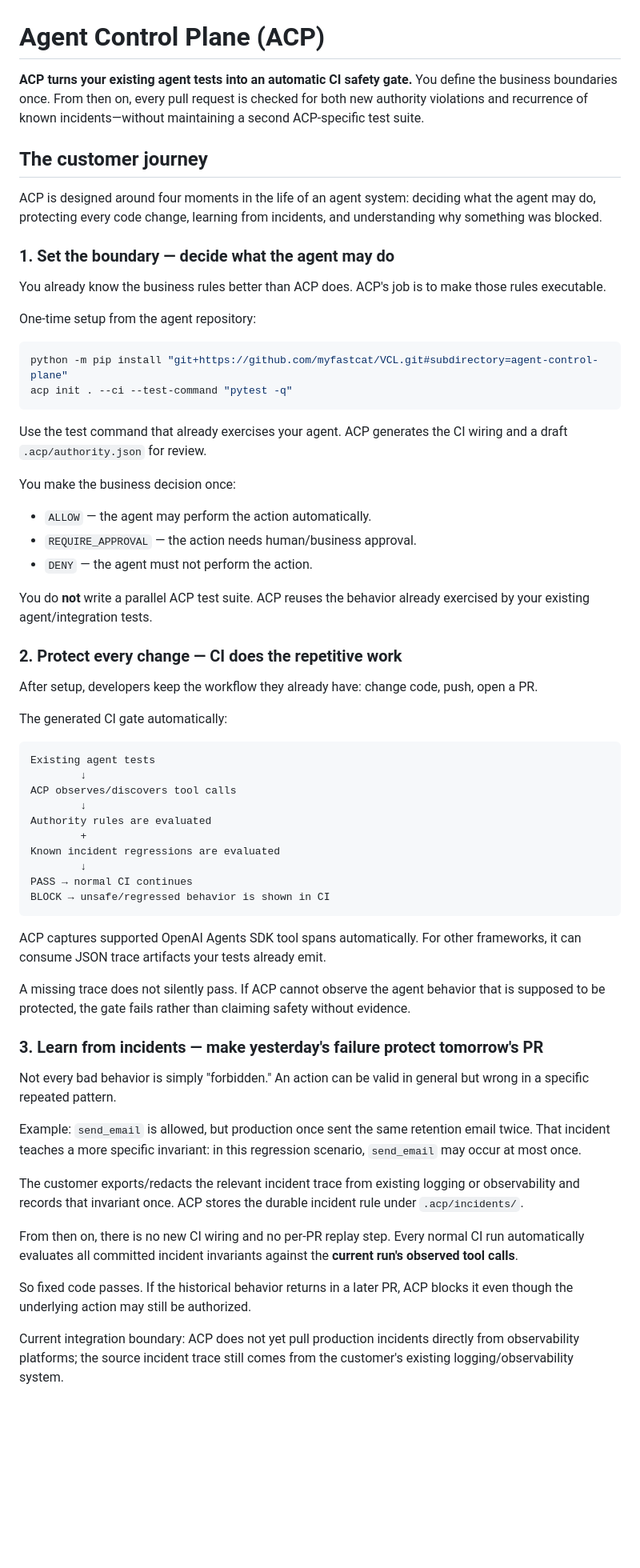
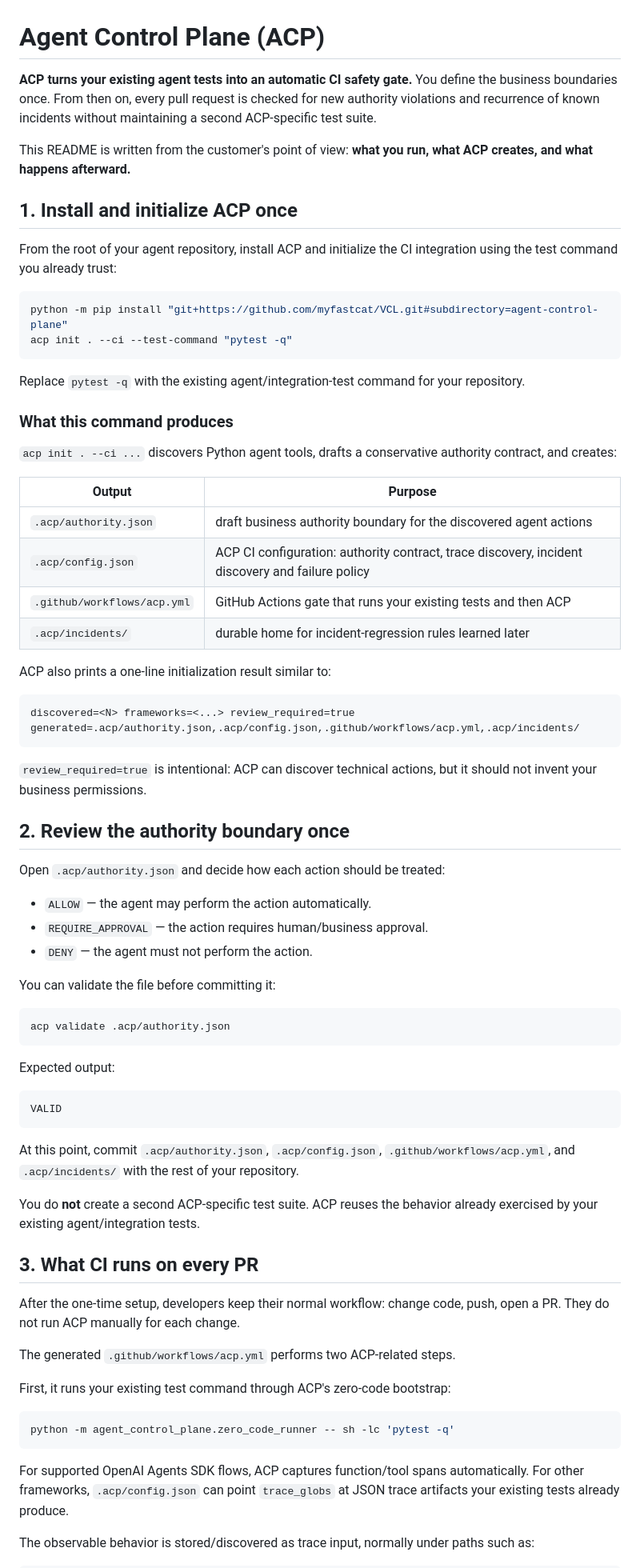
Before and after one commit to myfastcat/ACP, a Markdown page: agent-control-plane/README.md, the part around one of its changes. Shown at 80% size. GitHub-like rendering; blank space fills up the shorter version.

Commit message:
make ACP README command-output customer guide

````diff
--- a/agent-control-plane/README.md
+++ b/agent-control-plane/README.md
@@ -1,66 +1,76 @@
 # Agent Control Plane (ACP)
 
-**ACP turns your existing agent tests into an automatic CI safety gate.** You define the business boundaries once. From then on, every pull request is checked for both new authority violations and recurrence of known incidents—without maintaining a second ACP-specific test suite.
+**ACP turns your existing agent tests into an automatic CI safety gate.** You define the business boundaries once. From then on, every pull request is checked for new authority violations and recurrence of known incidents without maintaining a second ACP-specific test suite.
 
-## The customer journey
+This README is written from the customer's point of view: **what you run, what ACP creates, and what happens afterward.**
 
-ACP is designed around four moments in the life of an agent system: deciding what the agent may do, protecting every code change, learning from incidents, and understanding why something was blocked.
+## 1. Install and initialize ACP once
 
-### 1. Set the boundary — decide what the agent may do
-
-You already know the business rules better than ACP does. ACP's job is to make those rules executable.
-
-One-time setup from the agent repository:
+From the root of your agent repository, install ACP and initialize the CI integration using the test command you already trust:
 
 ```bash
 python -m pip install "git+https://github.com/myfastcat/VCL.git#subdirectory=agent-control-plane"
 acp init . --ci --test-command "pytest -q"
 ```
 
-Use the test command that already exercises your agent. ACP generates the CI wiring and a draft `.acp/authority.json` for review.
+Replace `pytest -q` with the existing agent/integration-test command for your repository.
 
-You make the business decision once:
+### What this command produces
+
+`acp init . --ci ...` discovers Python agent tools, drafts a conservative authority contract, and creates:
+
+| Output | Purpose |
+|---|---|
+| `.acp/authority.json` | draft business authority boundary for the discovered agent actions |
+| `.acp/config.json` | ACP CI configuration: authority contract, trace discovery, incident discovery and failure policy |
+| `.github/workflows/acp.yml` | GitHub Actions gate that runs your existing tests and then ACP |
+| `.acp/incidents/` | durable home for incident-regression rules learned later |
+
+ACP also prints a one-line initialization result similar to:
+
+```text
+discovered=<N> frameworks=<...> review_required=true generated=.acp/authority.json,.acp/config.json,.github/workflows/acp.yml,.acp/incidents/
+```
+
+`review_required=true` is intentional: ACP can discover technical actions, but it should not invent your business permissions.
+
+## 2. Review the authority boundary once
+
+Open `.acp/authority.json` and decide how each action should be treated:
 
 - `ALLOW` — the agent may perform the action automatically.
-- `REQUIRE_APPROVAL` — the action needs human/business approval.
+- `REQUIRE_APPROVAL` — the action requires human/business approval.
 - `DENY` — the agent must not perform the action.
 
-You do **not** write a parallel ACP test suite. ACP reuses the behavior already exercised by your existing agent/integration tests.
+You can validate the file before committing it:
 
-### 2. Protect every change — CI does the repetitive work
+```bash
+acp validate .acp/authority.json
+```
 
-After setup, developers keep the workflow they already have: change code, push, open a PR.
-
-The generated CI gate automatically:
+Expected output:
 
 ```text
-Existing agent tests
-        ↓
-ACP observes/discovers tool calls
-        ↓
-Authority rules are evaluated
-        +
-Known incident regressions are evaluated
-        ↓
-PASS → normal CI continues
-BLOCK → unsafe/regressed behavior is shown in CI
+VALID
 ```
 
-ACP captures supported OpenAI Agents SDK tool spans automatically. For other frameworks, it can consume JSON trace artifacts your tests already emit.
+At this point, commit `.acp/authority.json`, `.acp/config.json`, `.github/workflows/acp.yml`, and `.acp/incidents/` with the rest of your repository.
 
-A missing trace does not silently pass. If ACP cannot observe the agent behavior that is supposed to be protected, the gate fails rather than claiming safety without evidence.
+You do **not** create a second ACP-specific test suite. ACP reuses the behavior already exercised by your existing agent/integration tests.
 
-### 3. Learn from incidents — make yesterday's failure protect tomorrow's PR
+## 3. What CI runs on every PR
 
-Not every bad behavior is simply "forbidden." An action can be valid in general but wrong in a specific repeated pattern.
+After the one-time setup, developers keep their normal workflow: change code, push, open a PR. They do not run ACP manually for each change.
 
-Example: `send_email` is allowed, but production once sent the same retention email twice. That incident teaches a more specific invariant: in this regression scenario, `send_email` may occur at most once.
+The generated `.github/workflows/acp.yml` performs two ACP-related steps.
 
-The customer exports/redacts the relevant incident trace from existing logging or observability and records that invariant once. ACP stores the durable incident rule under `.acp/incidents/`.
+First, it runs your existing test command through ACP's zero-code bootstrap:
 
-From then on, there is no new CI wiring and no per-PR replay step. Every normal CI run automatically evaluates all committed incident invariants against the **current run's observed tool calls**.
+```bash
+python -m agent_control_plane.zero_code_runner -- sh -lc 'pytest -q'
+```
 
-So fixed code passes. If the historical behavior returns in a later PR, ACP blocks it even though the underlying action may still be authorized.
+For supported OpenAI Agents SDK flows, ACP captures function/tool spans automatically. For other frameworks, `.acp/config.json` can point `trace_globs` at JSON trace artifacts your existing tests already produce.
 
-Current integration boundary: ACP does not yet pull production incidents directly from observability platforms; the source incident trace still comes from the customer's existing logging/observability system.
+The observable behavior is stored/discovered as trace input, normally under paths such as:
 
````
Also changed, not shown: other parts of agent-control-plane/README.md (+90 -19 lines).
